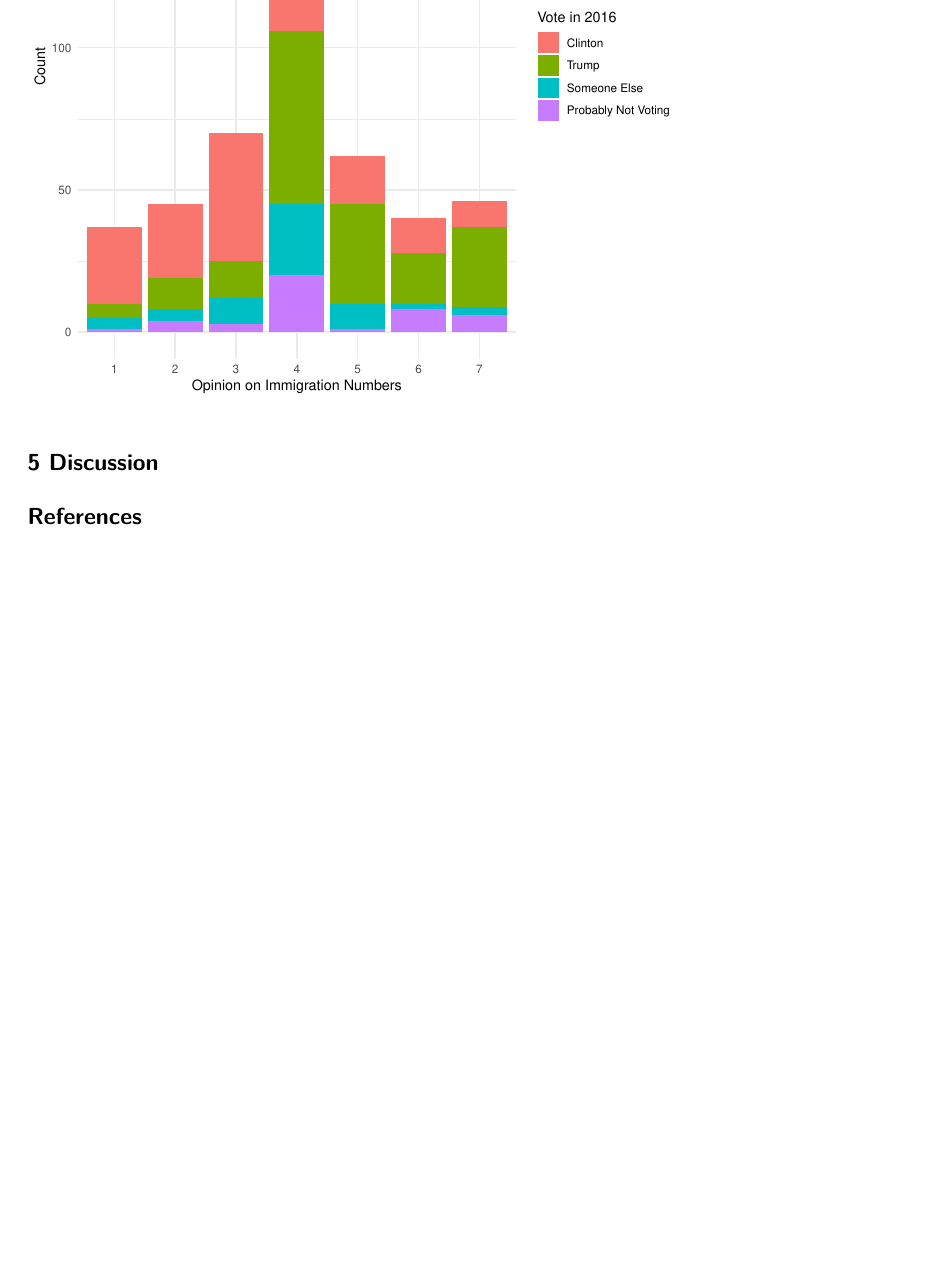
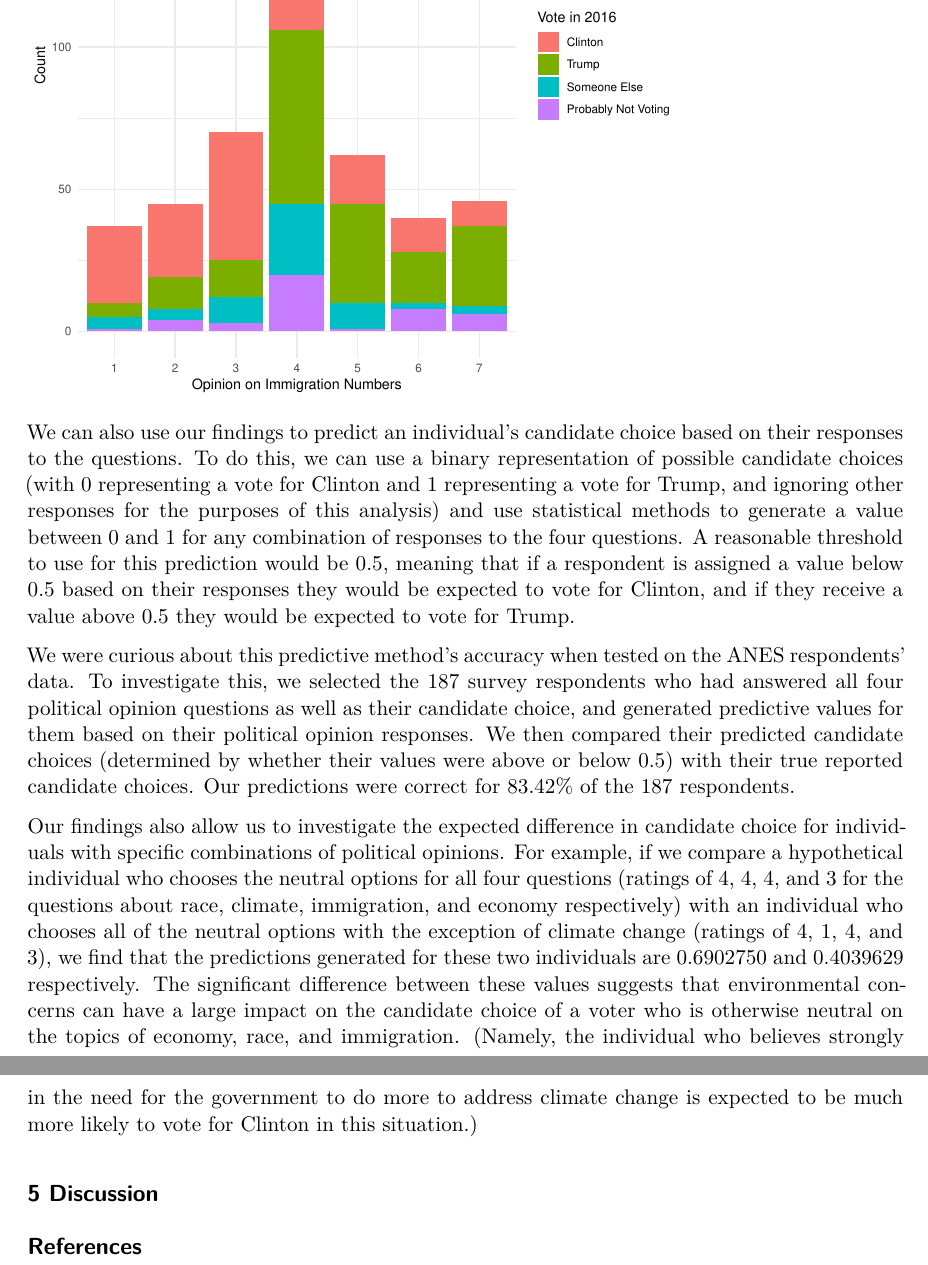
Before and after one commit to juliafury/Data-Science-Inst-2025, a Quarto document (data_sci_final_proj.qmd): part of page 3 of 3 before the commit and two parts of pages 3 and 4 of 4 after it, the two joined at a grey line, cut so that both start at the same text, the shorter picture padded with empty space. Rendered offline with R 4.5, knitr and Pandoc in place of Quarto, then LaTeX, with nearby package versions.

Commit message:
Quarto file update

```diff
--- a/data_sci_final_proj.qmd
+++ b/data_sci_final_proj.qmd
@@ -27,6 +27,12 @@ In this paper we will investigate the correlation between voter's positions on s
 
 ![](figs/immig_opin.pdf){width="75%" align="center"}
 
+We can also use our findings to predict an individual's candidate choice based on their responses to the questions. To do this, we can use a binary representation of possible candidate choices (with 0 representing a vote for Clinton and 1 representing a vote for Trump, and ignoring other responses for the purposes of this analysis) and use statistical methods to generate a value between 0 and 1 for any combination of responses to the four questions. A reasonable threshold to use for this prediction would be 0.5, meaning that if a respondent is assigned a value below 0.5 based on their responses they would be expected to vote for Clinton, and if they receive a value above 0.5 they would be expected to vote for Trump.
+
+We were curious about this predictive method's accuracy when tested on the ANES respondents' data. To investigate this, we selected the 187 survey respondents who had answered all four political opinion questions as well as their candidate choice, and generated predictive values for them based on their political opinion responses. We then compared their predicted candidate choices (determined by whether their values were above or below 0.5) with their true reported candidate choices. Our predictions were correct for 83.42% of the 187 respondents.
+
+Our findings also allow us to investigate the expected difference in candidate choice for individuals with specific combinations of political opinions. For example, if we compare a hypothetical individual who chooses the neutral options for all four questions (ratings of 4, 4, 4, and 3 for the questions about race, climate, immigration, and economy respectively) with an individual who chooses all of the neutral options with the exception of climate change (ratings of 4, 1, 4, and 3), we find that the predictions generated for these two individuals are 0.6902750 and 0.4039629 respectively. The significant difference between these values suggests that environmental concerns can have a large impact on the candidate choice of a voter who is otherwise neutral on the topics of economy, race, and immigration. (Namely, the individual who believes strongly in the need for the government to do more to address climate change is expected to be much more likely to vote for Clinton in this situation.)
+
 ## 5 Discussion
 
 ## References
```
Also changed, not shown: data_sci_final_proj.qmd (2 more changed lines).
